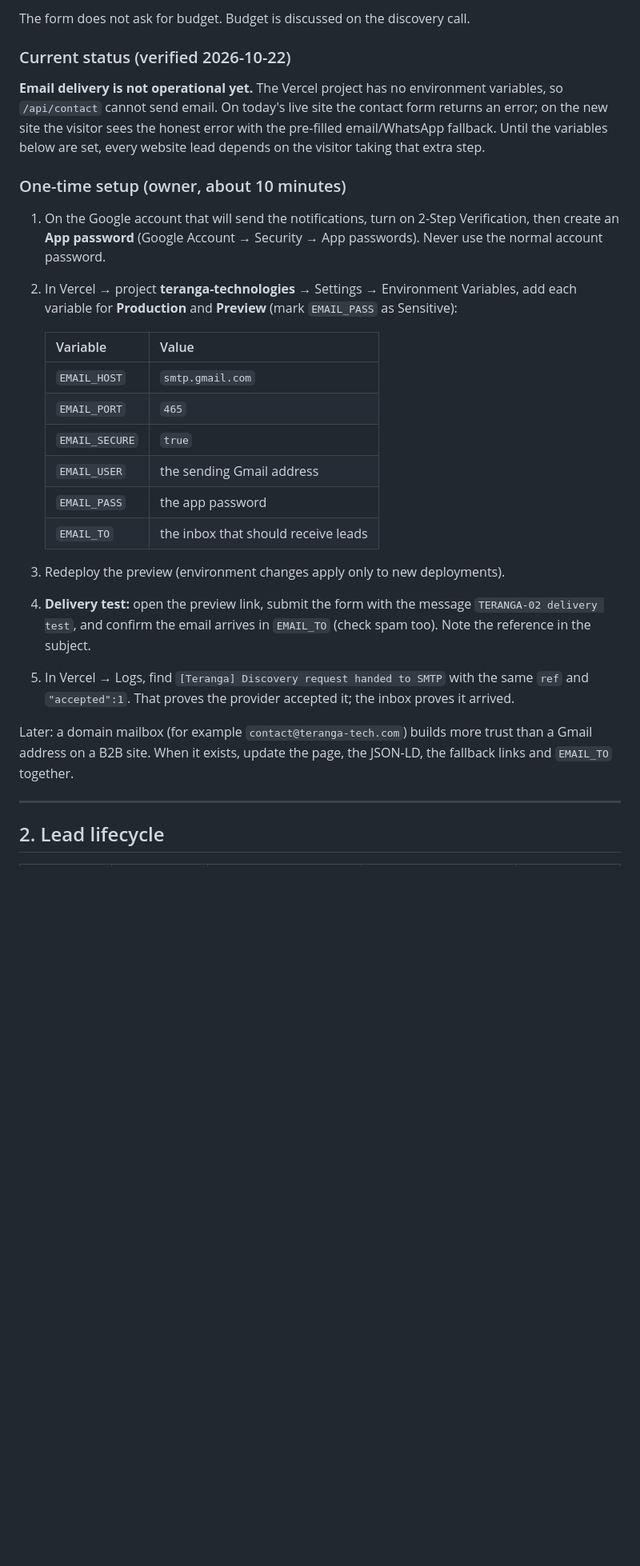
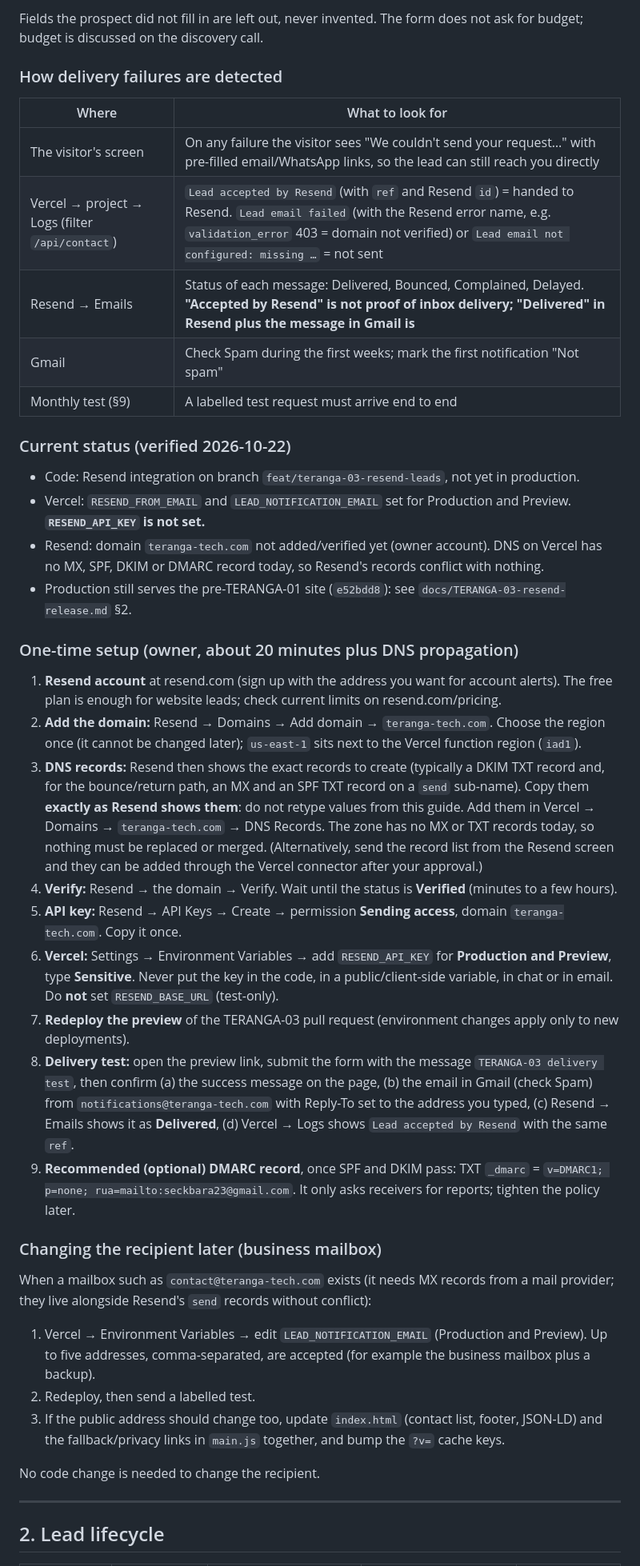
Before and after one commit to seckbara23-cmyk/Teranga-technologies, a Markdown page: docs/commercial-operating-guide.md, the part around one of its changes. Shown at 80% size. Rendered like a GitHub page; blank space fills up the shorter version.

```diff
--- a/docs/commercial-operating-guide.md
+++ b/docs/commercial-operating-guide.md
@@ -37,29 +55,43 @@ Each notification email contains:
 
-The form does not ask for budget. Budget is discussed on the discovery call.
+Fields the prospect did not fill in are left out, never invented. The form does not ask for budget; budget is discussed on the discovery call.
+
+### How delivery failures are detected
+
+| Where | What to look for |
+|---|---|
+| The visitor's screen | On any failure the visitor sees "We couldn't send your request…" with pre-filled email/WhatsApp links, so the lead can still reach you directly |
+| Vercel → project → Logs (filter `/api/contact`) | `Lead accepted by Resend` (with `ref` and Resend `id`) = handed to Resend. `Lead email failed` (with the Resend error name, e.g. `validation_error` 403 = domain not verified) or `Lead email not configured: missing …` = not sent |
+| Resend → Emails | Status of each message: Delivered, Bounced, Complained, Delayed. **"Accepted by Resend" is not proof of inbox delivery; "Delivered" in Resend plus the message in Gmail is** |
+| Gmail | Check Spam during the first weeks; mark the first notification "Not spam" |
+| Monthly test (§9) | A labelled test request must arrive end to end |
 
 ### Current status (verified 2026-10-22)
 
-**Email delivery is not operational yet.** The Vercel project has no environment variables, so `/api/contact` cannot send email. On today's live site the contact form returns an error; on the new site the visitor sees the honest error with the pre-filled email/WhatsApp fallback. Until the variables below are set, every website lead depends on the visitor taking that extra step.
+- Code: Resend integration on branch `feat/teranga-03-resend-leads`, not yet in production.
+- Vercel: `RESEND_FROM_EMAIL` and `LEAD_NOTIFICATION_EMAIL` set for Production and Preview. **`RESEND_API_KEY` is not set.**
+- Resend: domain `teranga-tech.com` not added/verified yet (owner account). DNS on Vercel has no MX, SPF, DKIM or DMARC record today, so Resend's records conflict with nothing.
+- Production still serves the pre-TERANGA-01 site (`e52bdd8`): see `docs/TERANGA-03-resend-release.md` §2.
 
-### One-time setup (owner, about 10 minutes)
+### One-time setup (owner, about 20 minutes plus DNS propagation)
 
-1. On the Google account that will send the notifications, turn on 2-Step Verification, then create an **App password** (Google Account → Security → App passwords). Never use the normal account password.
-2. In Vercel → project **teranga-technologies** → Settings → Environment Variables, add each variable for **Production** and **Preview** (mark `EMAIL_PASS` as Sensitive):
+1. **Resend account** at resend.com (sign up with the address you want for account alerts). The free plan is enough for website leads; check current limits on resend.com/pricing.
+2. **Add the domain:** Resend → Domains → Add domain → `teranga-tech.com`. Choose the region once (it cannot be changed later); `us-east-1` sits next to the Vercel function region (`iad1`).
+3. **DNS records:** Resend then shows the exact records to create (typically a DKIM TXT record and, for the bounce/return path, an MX and an SPF TXT record on a `send` sub-name). Copy them **exactly as Resend shows them**: do not retype values from this guide. Add them in Vercel → Domains → `teranga-tech.com` → DNS Records. The zone has no MX or TXT records today, so nothing must be replaced or merged. (Alternatively, send the record list from the Resend screen and they can be added through the Vercel connector after your approval.)
+4. **Verify:** Resend → the domain → Verify. Wait until the status is **Verified** (minutes to a few hours).
+5. **API key:** Resend → API Keys → Create → permission **Sending access**, domain `teranga-tech.com`. Copy it once.
+6. **Vercel:** Settings → Environment Variables → add `RESEND_API_KEY` for **Production and Preview**, type **Sensitive**. Never put the key in the code, in a public/client-side variable, in chat or in email. Do **not** set `RESEND_BASE_URL` (test-only).
+7. **Redeploy the preview** of the TERANGA-03 pull request (environment changes apply only to new deployments).
+8. **Delivery test:** open the preview link, submit the form with the message `TERANGA-03 delivery test`, then confirm (a) the success message on the page, (b) the email in Gmail (check Spam) from `notifications@teranga-tech.com` with Reply-To set to the address you typed, (c) Resend → Emails shows it as **Delivered**, (d) Vercel → Logs shows `Lead accepted by Resend` with the same `ref`.
+9. **Recommended (optional) DMARC record**, once SPF and DKIM pass: TXT `_dmarc` = `v=DMARC1; p=none; rua=mailto:seckbara23@gmail.com`. It only asks receivers for reports; tighten the policy later.
 
-   | Variable | Value |
-   |---|---|
-   | `EMAIL_HOST` | `smtp.gmail.com` |
-   | `EMAIL_PORT` | `465` |
-   | `EMAIL_SECURE` | `true` |
-   | `EMAIL_USER` | the sending Gmail address |
-   | `EMAIL_PASS` | the app password |
-   | `EMAIL_TO` | the inbox that should receive leads |
+### Changing the recipient later (business mailbox)
 
-3. Redeploy the preview (environment changes apply only to new deployments).
-4. **Delivery test:** open the preview link, submit the form with the message `TERANGA-02 delivery test`, and confirm the email arrives in `EMAIL_TO` (check spam too). Note the reference in the subject.
-5. In Vercel → Logs, find `[Teranga] Discovery request handed to SMTP` with the same `ref` and `"accepted":1`. That proves the provider accepted it; the inbox proves it arrived.
+When a mailbox such as `contact@teranga-tech.com` exists (it needs MX records from a mail provider; they live alongside Resend's `send` records without conflict):
+1. Vercel → Environment Variables → edit `LEAD_NOTIFICATION_EMAIL` (Production and Preview). Up to five addresses, comma-separated, are accepted (for example the business mailbox plus a backup).
+2. Redeploy, then send a labelled test.
+3. If the public address should change too, update `index.html` (contact list, footer, JSON-LD) and the fallback/privacy links in `main.js` together, and bump the `?v=` cache keys.
 
-Later: a domain mailbox (for example `contact@teranga-tech.com`) builds more trust than a Gmail address on a B2B site. When it exists, update the page, the JSON-LD, the fallback links and `EMAIL_TO` together.
+No code change is needed to change the recipient.
 
 ---
 
```
Also changed, not shown: other parts of docs/commercial-operating-guide.md (+28 -9 lines), README.md (+9 -6 lines).
